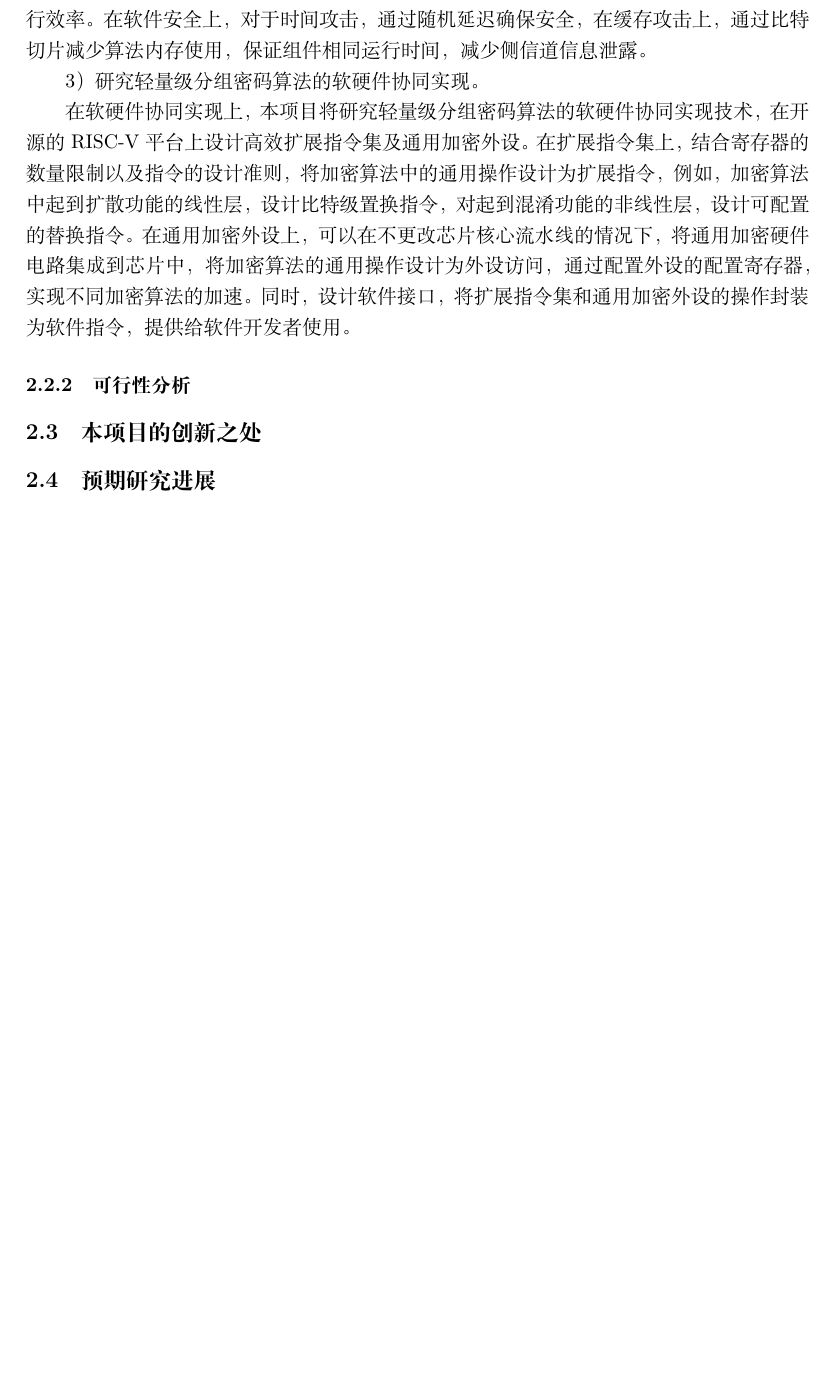
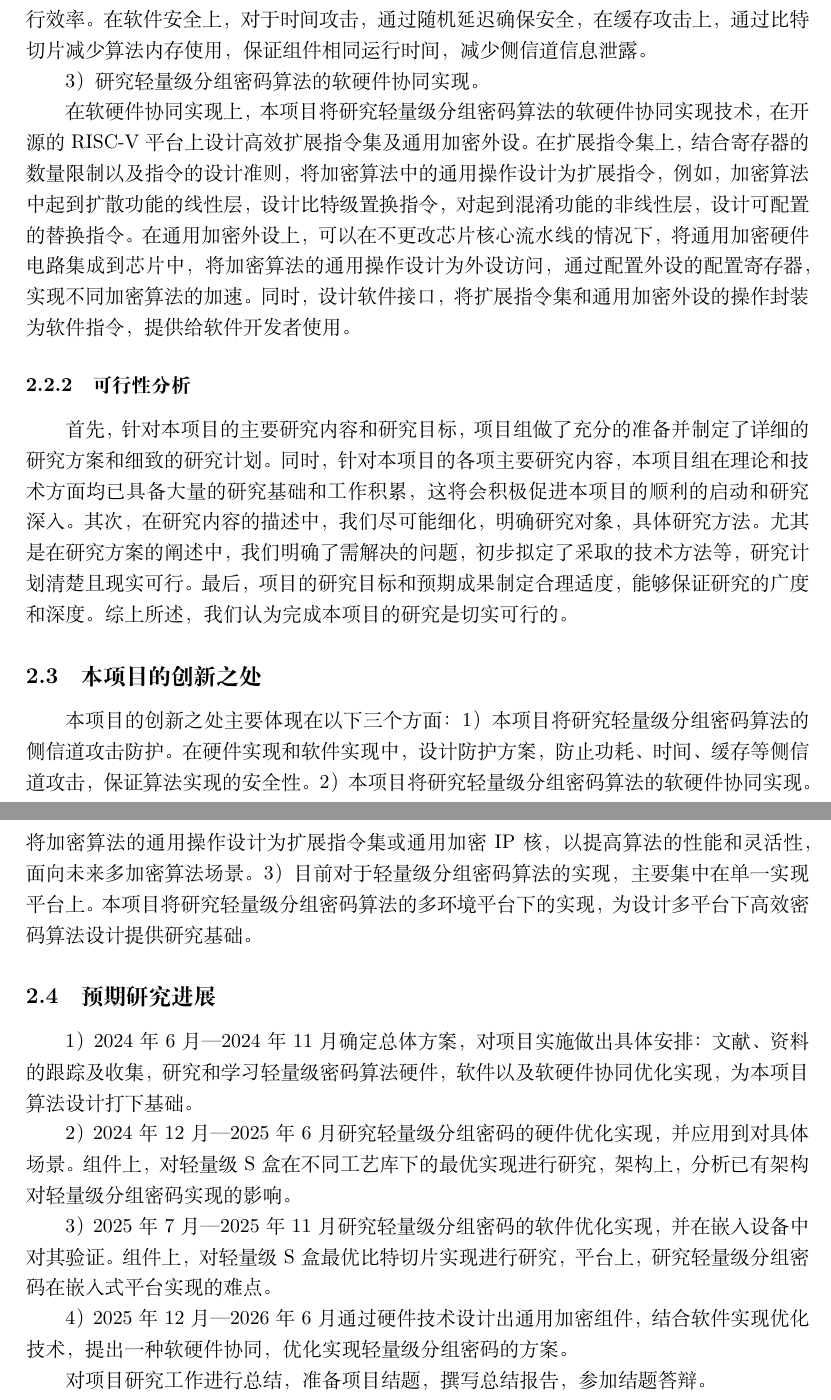
Before and after one commit to jiahaoxiang2000/project_apply, a LaTeX document (main.tex): part of page 10 of 10 before the commit and two parts of pages 10 and 11 of 11 after it, the two joined at a grey line, cut so that both start at the same text, the shorter picture padded with empty space. Compiled offline with XeLaTeX.

Commit message:
research project

```diff
--- a/main.tex
+++ b/main.tex
@@ -212,8 +212,32 @@ Kryjak等人运用了这种流水线技术[18]。他们对CLEFIA[19]算法进行
 
 \subsubsection{可行性分析}
 
+首先，针对本项目的主要研究内容和研究目标，项目组做了充分的准备并制定了详细的研究方案和细致的研究计划。同时，针对本项目的各项主要研究内容，本项目组在理论和技术方面均已具备大量的研究基础和工作积累，这将会积极促进本项目的顺利的启动和研究深入。
+其次，在研究内容的描述中，我们尽可能细化，明确研究对象，具体研究方法。尤其是在研究方案的阐述中，我们明确了需解决的问题，初步拟定了采取的技术方法等，研究计划清楚且现实可行。最后，项目的研究目标和预期成果制定合理适度，能够保证研究的广度和深度。
+综上所述，我们认为完成本项目的研究是切实可行的。
+
+
 \subsection{本项目的创新之处}
+
+本项目的创新之处主要体现在以下三个方面：
+1）本项目将研究轻量级分组密码算法的侧信道攻击防护。在硬件实现和软件实现中，设计防护方案，防止功耗、时间、缓存等侧信道攻击，保证算法实现的安全性。
+2）本项目将研究轻量级分组密码算法的软硬件协同实现。将加密算法的通用操作设计为扩展指令集或通用加密IP核，以提高算法的性能和灵活性，面向未来多加密算法场景。
+3）目前对于轻量级分组密码算法的实现，主要集中在单一实现平台上。本项目将研究轻量级分组密码算法的多环境平台下的实现，为设计多平台下高效密码算法设计提供研究基础。
+
 \subsection{预期研究进展}
+1）2024年6月—2024年11月
+确定总体方案，对项目实施做出具体安排：文献、资料的跟踪及收集，研究和学习轻量级密码算法硬件，软件以及软硬件协同优化实现，为本项目算法设计打下基础。
+
+2）2024年12月—2025年6月
+研究轻量级分组密码的硬件优化实现，并应用到对具体场景。组件上，对轻量级S盒在不同工艺库下的最优实现进行研究，架构上，分析已有架构对轻量级分组密码实现的影响。
+
+3）2025年7月—2025年11月
+研究轻量级分组密码的软件优化实现，并在嵌入设备中对其验证。组件上，对轻量级S盒最优比特切片实现进行研究，平台上，研究轻量级分组密码在嵌入式平台实现的难点。
+
+4）2025年12月—2026年6月
+通过硬件技术设计出通用加密组件，结合软件实现优化技术，提出一种软硬件协同，优化实现轻量级分组密码的方案。
+
+对项目研究工作进行总结，准备项目结题，撰写总结报告，参加结题答辩。
 
 
 \end{document}
```
Also changed, not shown: main.pdf, main.tex (6 more changed lines), 1 other file. Lines whose indentation alone changed are shown as unchanged.
